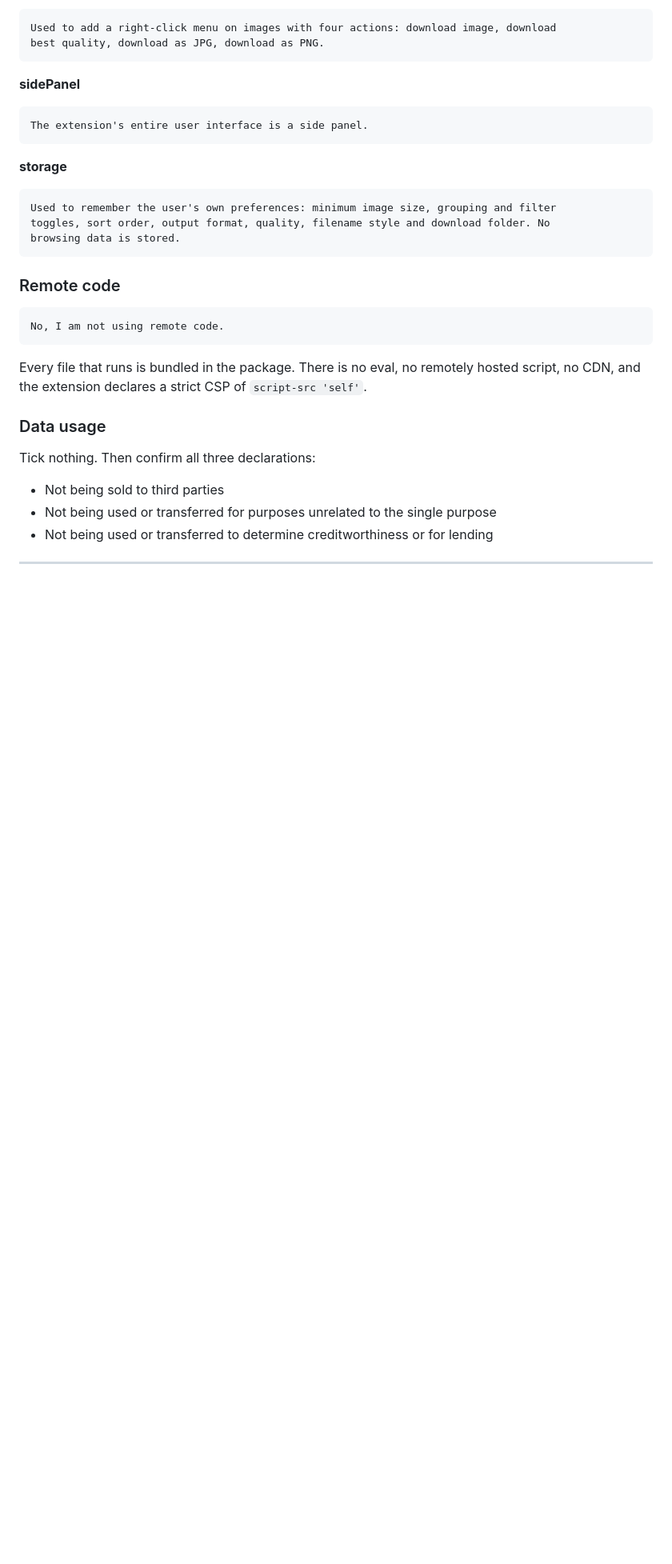
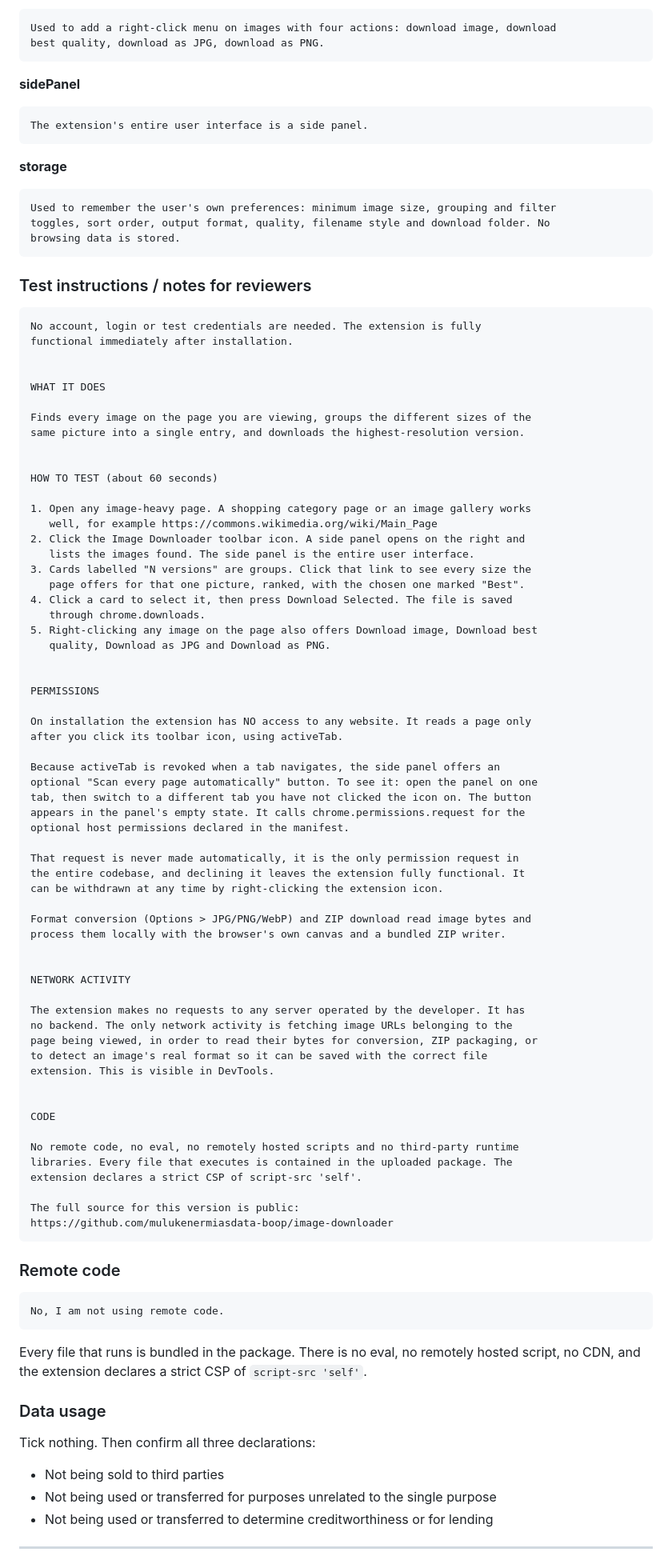
Before and after one commit to mulukenermiasdata-boop/image-downloader, a Markdown page: store-listing.md, the part around the change. Shown at 80% size. GitHub-like rendering; blank space fills up the shorter version.

Commit message:
Add reviewer test instructions to store listing notes

````diff
--- a/store-listing.md
+++ b/store-listing.md
@@ -193,6 +193,71 @@ toggles, sort order, output format, quality, filename style and download folder.
 browsing data is stored.
 ```
 
+### Test instructions / notes for reviewers
+
+```
+No account, login or test credentials are needed. The extension is fully
+functional immediately after installation.
+
+
+WHAT IT DOES
+
+Finds every image on the page you are viewing, groups the different sizes of the
+same picture into a single entry, and downloads the highest-resolution version.
+
+
+HOW TO TEST (about 60 seconds)
+
+1. Open any image-heavy page. A shopping category page or an image gallery works
+   well, for example https://commons.wikimedia.org/wiki/Main_Page
+2. Click the Image Downloader toolbar icon. A side panel opens on the right and
+   lists the images found. The side panel is the entire user interface.
+3. Cards labelled "N versions" are groups. Click that link to see every size the
+   page offers for that one picture, ranked, with the chosen one marked "Best".
+4. Click a card to select it, then press Download Selected. The file is saved
+   through chrome.downloads.
+5. Right-clicking any image on the page also offers Download image, Download best
+   quality, Download as JPG and Download as PNG.
+
+
+PERMISSIONS
+
+On installation the extension has NO access to any website. It reads a page only
+after you click its toolbar icon, using activeTab.
+
+Because activeTab is revoked when a tab navigates, the side panel offers an
+optional "Scan every page automatically" button. To see it: open the panel on one
+tab, then switch to a different tab you have not clicked the icon on. The button
+appears in the panel's empty state. It calls chrome.permissions.request for the
+optional host permissions declared in the manifest.
+
+That request is never made automatically, it is the only permission request in
+the entire codebase, and declining it leaves the extension fully functional. It
+can be withdrawn at any time by right-clicking the extension icon.
+
+Format conversion (Options > JPG/PNG/WebP) and ZIP download read image bytes and
+process them locally with the browser's own canvas and a bundled ZIP writer.
+
+
+NETWORK ACTIVITY
+
+The extension makes no requests to any server operated by the developer. It has
+no backend. The only network activity is fetching image URLs belonging to the
+page being viewed, in order to read their bytes for conversion, ZIP packaging, or
+to detect an image's real format so it can be saved with the correct file
+extension. This is visible in DevTools.
+
+
+CODE
+
+No remote code, no eval, no remotely hosted scripts and no third-party runtime
+libraries. Every file that executes is contained in the uploaded package. The
+extension declares a strict CSP of script-src 'self'.
+
+The full source for this version is public:
+https://github.com/mulukenermiasdata-boop/image-downloader
+```
+
 ### Remote code
 
 ```
````
